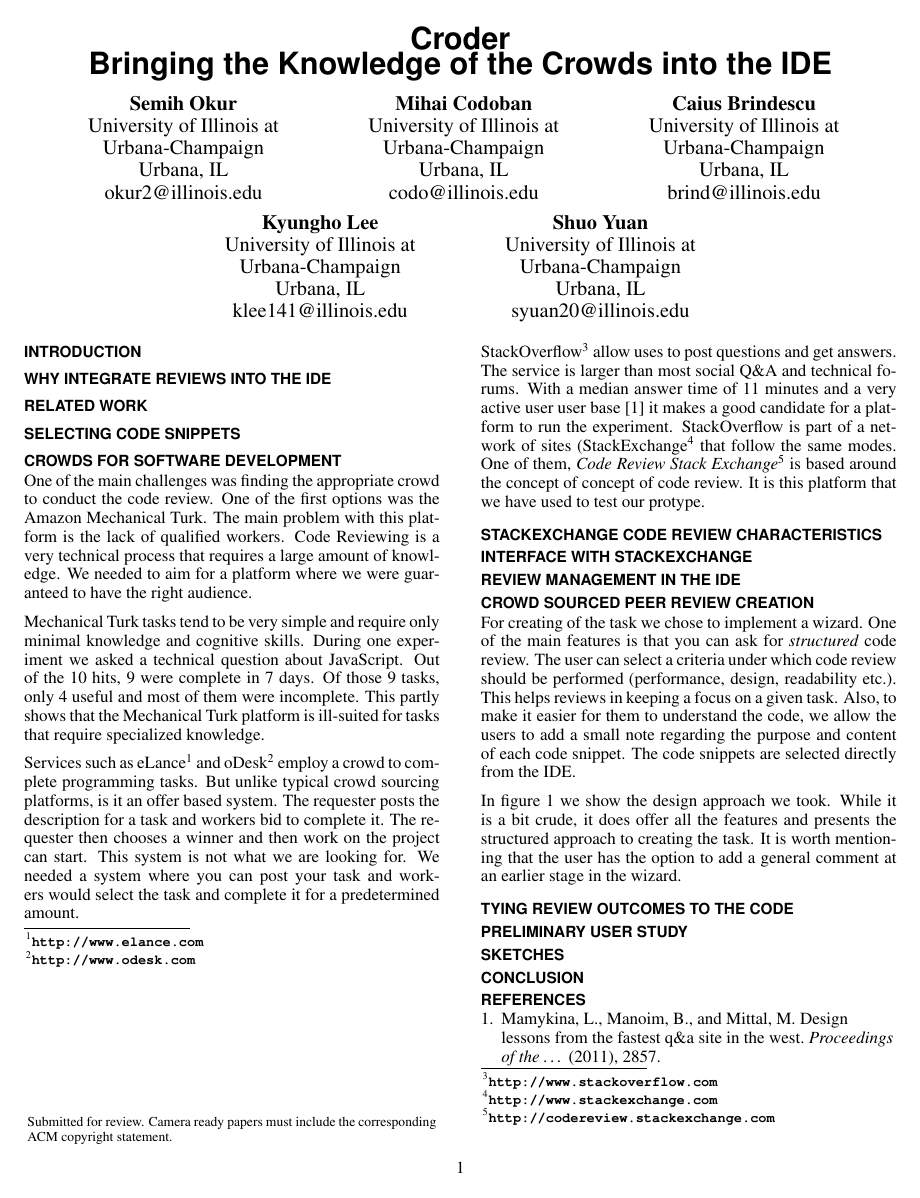
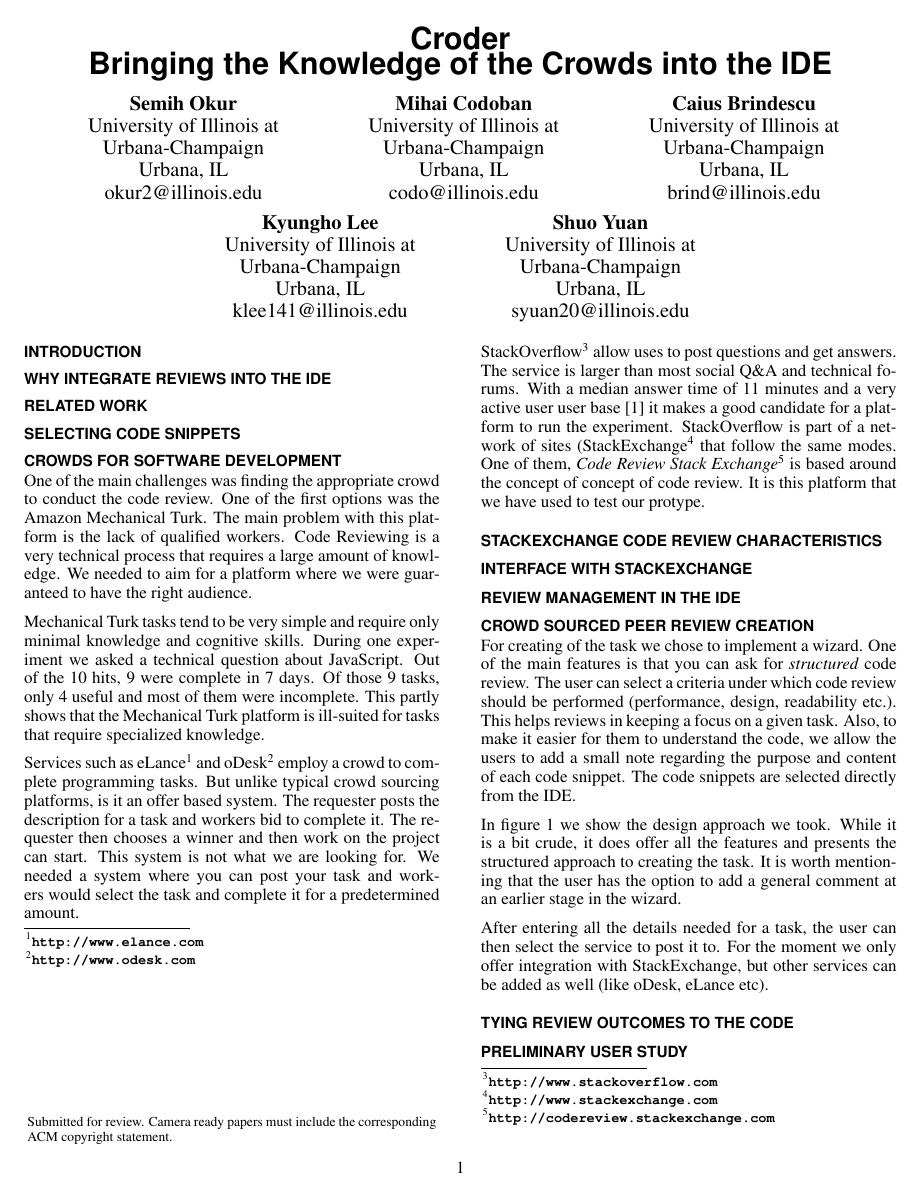
Before and after one commit to caiusb/CS565, a LaTeX document (paper/paper.tex): page 1 of 2. Compiled offline with pdfLaTeX.

Commit message:
More text
Issue #9

```diff
--- a/paper/paper.tex
+++ b/paper/paper.tex
@@ -127,6 +127,10 @@ In figure~\ref{fig:wizard} we show the design approach we took. While it is a bi
 the features and presents the structured approach to creating the task. It is worth mentioning that the user
 has the option to add a general comment at an earlier stage in the wizard.
 
+After entering all the details needed for a task, the user can then select the service to post it to. For the
+moment we only offer integration with StackExchange, but other services can be added as well (like
+oDesk, eLance etc).
+
 \begin{figure}[hbt]
 	\includegraphics[width=\columnwidth]{wizard.png}
 \caption{Adding comments for each snippet}
```
